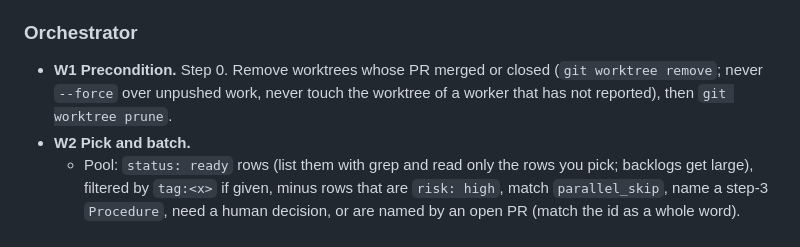
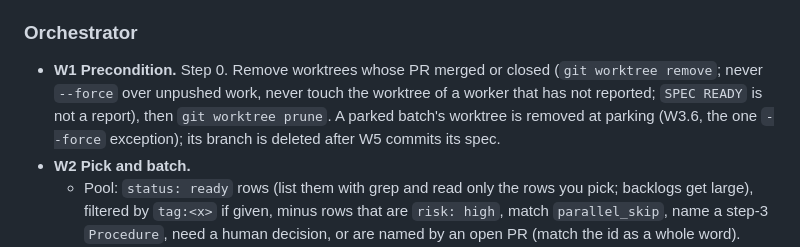
Before and after one commit to MikeRobGIT/foreman, a Markdown page: skills/foreman/SKILL.md, the part around one of its changes. Drawn GitHub-style.

```diff
--- a/skills/foreman/SKILL.md
+++ b/skills/foreman/SKILL.md
@@ -107,8 +107,9 @@ W1-W6 to keep them apart from steps 0-12; W6's stop conditions replace the auton
 ### Orchestrator
 
 - **W1 Precondition.** Step 0. Remove worktrees whose PR merged or closed (`git worktree remove`; never
-  `--force` over unpushed work, never touch the worktree of a worker that has not reported), then
-  `git worktree prune`.
+  `--force` over unpushed work, never touch the worktree of a worker that has not reported; `SPEC READY` is not a report), then
+  `git worktree prune`. A parked batch's worktree is removed at parking (W3.6, the one `--force` exception);
+  its branch is deleted after W5 commits its spec.
 - **W2 Pick and batch.**
   - Pool: `status: ready` rows (list them with grep and read only the rows you pick; backlogs get large),
     filtered by `tag:<x>` if given, minus rows that are `risk: high`, match `parallel_skip`, name a step-3
```
Also changed, not shown: other parts of skills/foreman/SKILL.md (+47 -0 lines).
